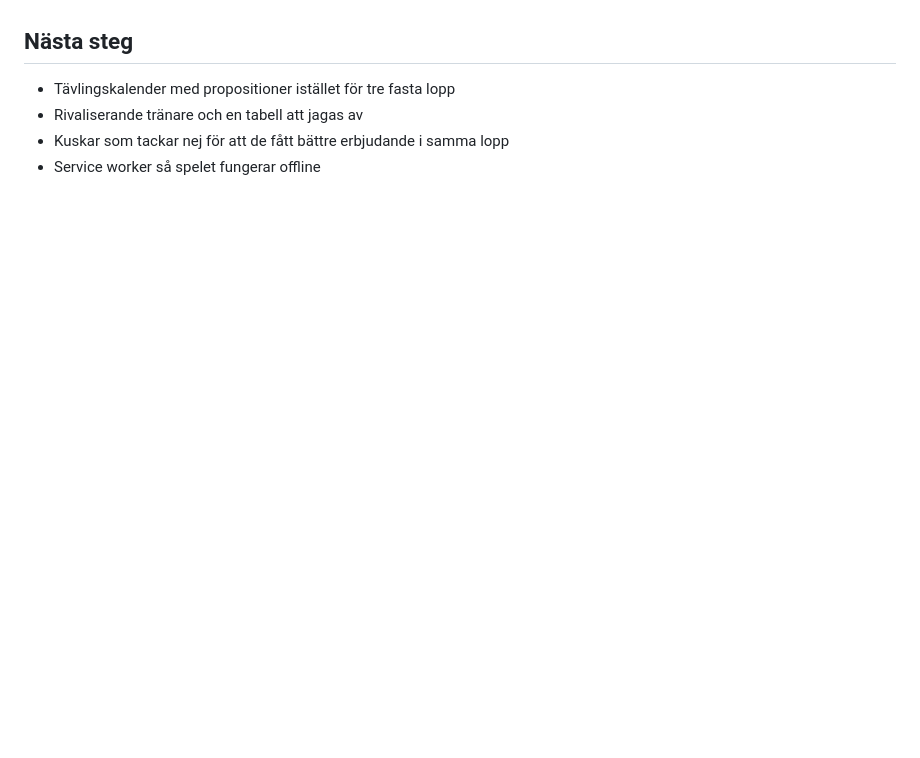
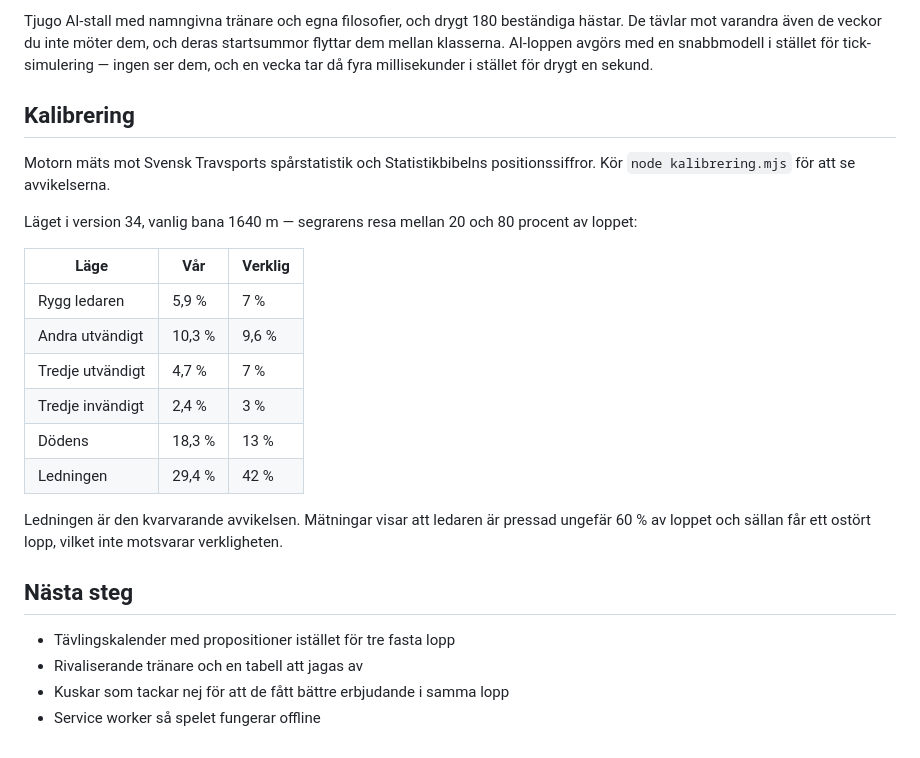
Before and after one commit to tednilsson1990/Travmanager, a Markdown page: README.md, the part around one of its changes. Drawn GitHub-style; blank space fills up the shorter version.

```diff
--- a/README.md
+++ b/README.md
@@ -72,3 +157,29 @@ vinner 35 % vid 29 % streck.
+Tjugo AI-stall med namngivna tränare och egna filosofier, och drygt 180
+beständiga hästar. De tävlar mot varandra även de veckor du inte möter dem,
+och deras startsummor flyttar dem mellan klasserna. AI-loppen avgörs med en
+snabbmodell i stället för tick-simulering — ingen ser dem, och en vecka tar
+då fyra millisekunder i stället för drygt en sekund.
+
+## Kalibrering
+
+Motorn mäts mot Svensk Travsports spårstatistik och Statistikbibelns
+positionssiffror. Kör `node kalibrering.mjs` för att se avvikelserna.
+
+Läget i version 34, vanlig bana 1640 m — segrarens resa mellan 20 och 80
+procent av loppet:
+
+| Läge | Vår | Verklig |
+|---|---|---|
+| Rygg ledaren | 5,9 % | 7 % |
+| Andra utvändigt | 10,3 % | 9,6 % |
+| Tredje utvändigt | 4,7 % | 7 % |
+| Tredje invändigt | 2,4 % | 3 % |
+| Dödens | 18,3 % | 13 % |
+| Ledningen | 29,4 % | 42 % |
+
+Ledningen är den kvarvarande avvikelsen. Mätningar visar att ledaren är
+pressad ungefär 60 % av loppet och sällan får ett ostört lopp, vilket inte
+motsvarar verkligheten.
 
 ## Nästa steg
 
```
Also changed, not shown: other parts of README.md (+98 -13 lines).
